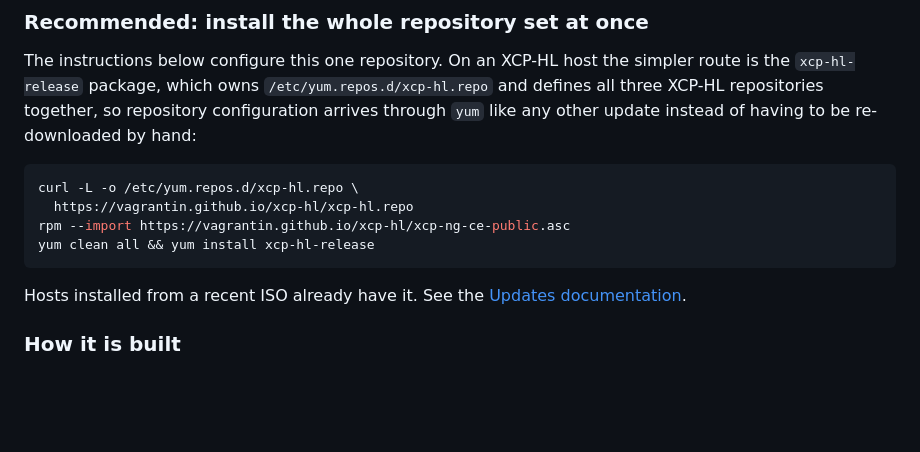
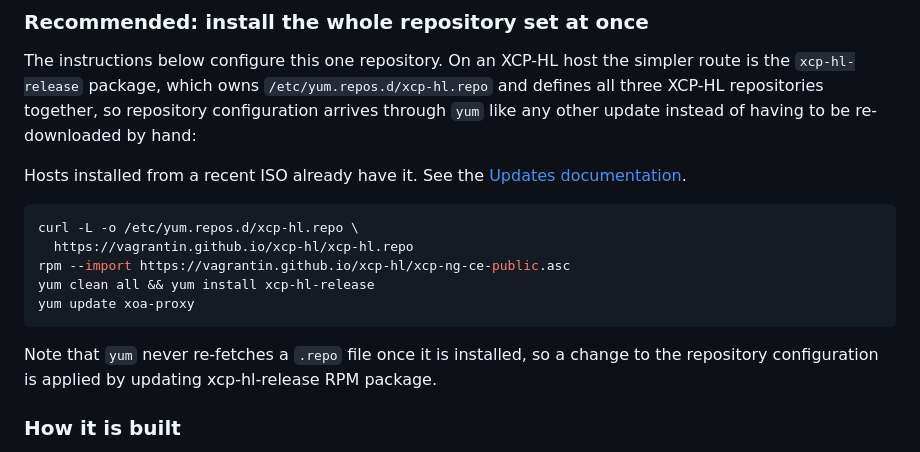
Before and after one commit to Vagrantin/xoa-proxy, a Markdown page: README.md, the part around the change. GitHub-like rendering; blank space fills up the shorter version.

Commit message:
docs: reorder bootstrap note and mention xcp-hl-release for repo config updates

````diff
--- a/README.md
+++ b/README.md
@@ -53,15 +53,19 @@ simpler route is the `xcp-hl-release` package, which owns
 together, so repository configuration arrives through `yum` like any other
 update instead of having to be re-downloaded by hand:
 
+Hosts installed from a recent ISO already have it. See the
+[Updates documentation](https://vagrantin.github.io/xcp-hl/updates.html).
+
 ```bash
 curl -L -o /etc/yum.repos.d/xcp-hl.repo \
   https://vagrantin.github.io/xcp-hl/xcp-hl.repo
 rpm --import https://vagrantin.github.io/xcp-hl/xcp-ng-ce-public.asc
 yum clean all && yum install xcp-hl-release
+yum update xoa-proxy
 ```
 
-Hosts installed from a recent ISO already have it. See the
-[Updates documentation](https://vagrantin.github.io/xcp-hl/updates.html).
+Note that `yum` never re-fetches a `.repo` file once it is installed, so a change
+to the repository configuration is applied by updating xcp-hl-release RPM package.
 
 ### How it is built
 
````
